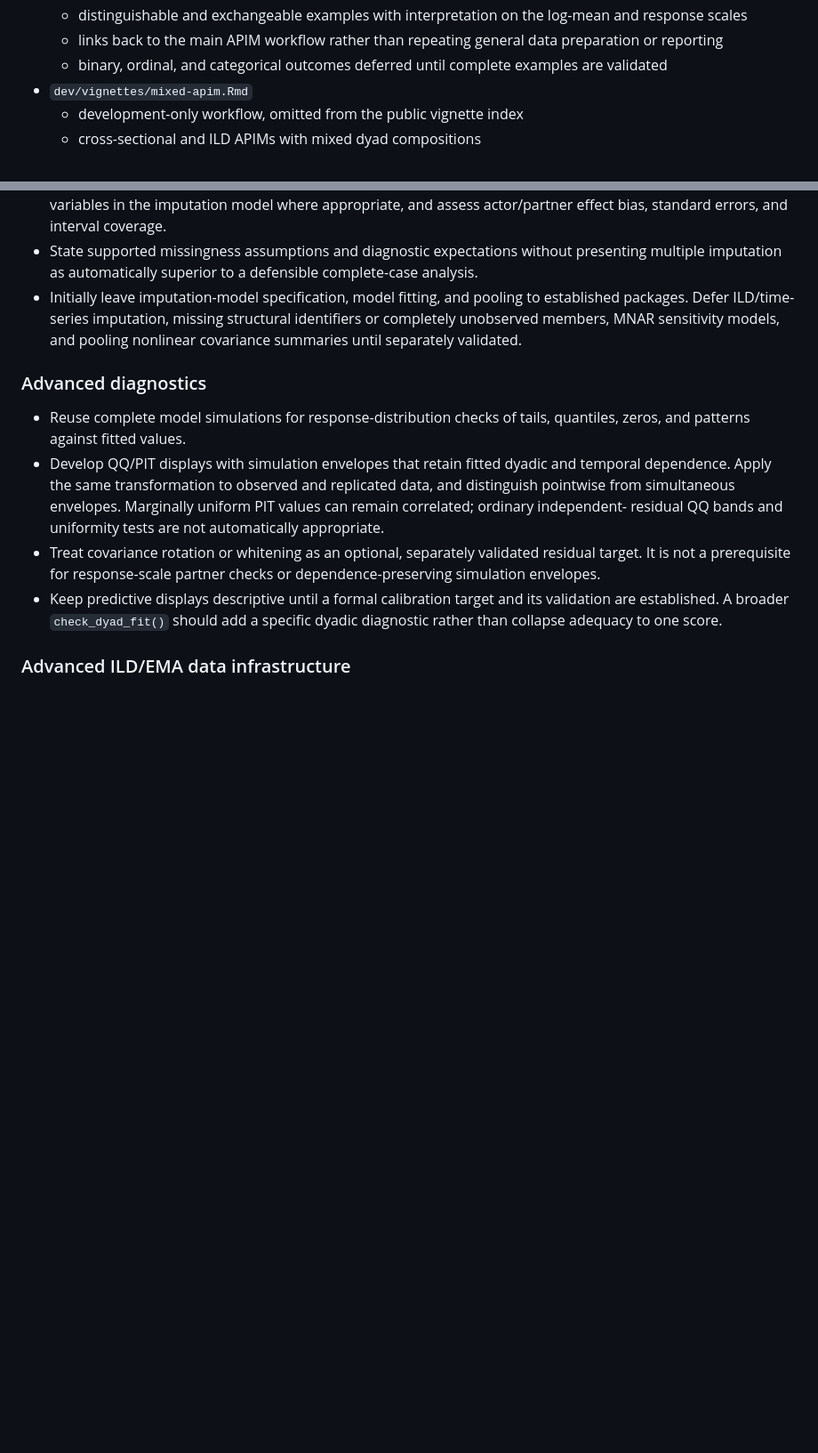
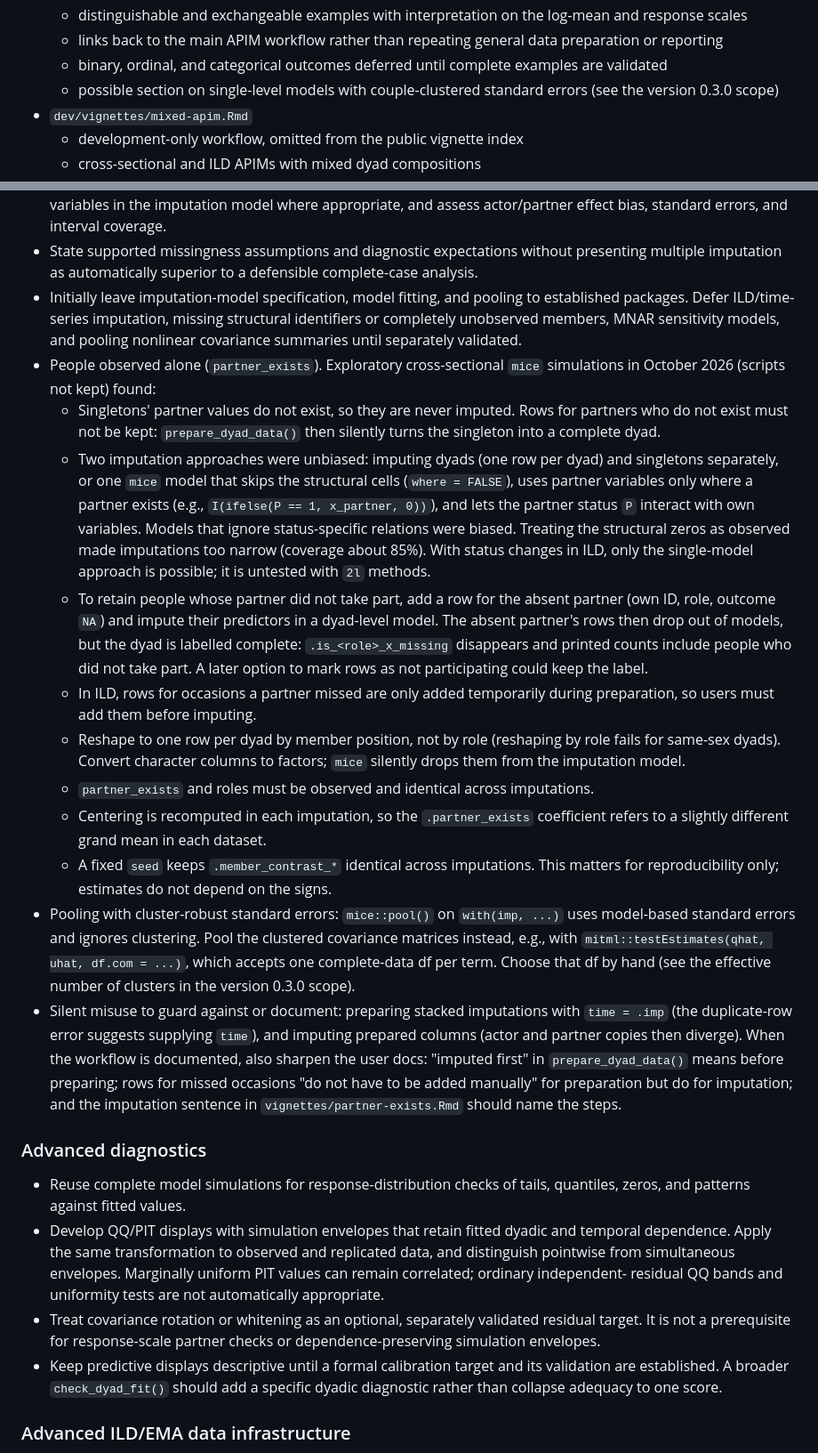
Before and after one commit to Pascal-Kueng/dyadMLM, a Markdown page: dev/roadmap.md, 2 parts joined by grey strips. Shown at 89% size. GitHub-like rendering; blank space fills up the shorter version.

Commit message:
Document clustered SEs and imputation for people observed alone in the roadmap

```diff
--- a/dev/roadmap.md
+++ b/dev/roadmap.md
@@ -149,6 +149,8 @@ Target vignette structure:
     preparation or reporting
   - binary, ordinal, and categorical outcomes deferred until complete examples
     are validated
+  - possible section on single-level models with couple-clustered standard
+    errors (see the version 0.3.0 scope)
 - `dev/vignettes/mixed-apim.Rmd`
   - development-only workflow, omitted from the public vignette index
   - cross-sectional and ILD APIMs with mixed dyad compositions
@@ -992,6 +1029,50 @@ them as one release commitment.
   established packages. Defer ILD/time-series imputation, missing structural
   identifiers or completely unobserved members, MNAR sensitivity models, and
   pooling nonlinear covariance summaries until separately validated.
+- People observed alone (`partner_exists`). Exploratory cross-sectional `mice`
+  simulations in October 2026 (scripts not kept) found:
+  - Singletons' partner values do not exist, so they are never imputed. Rows
+    for partners who do not exist must not be kept: `prepare_dyad_data()` then
+    silently turns the singleton into a complete dyad.
+  - Two imputation approaches were unbiased: imputing dyads (one row per dyad)
+    and singletons separately, or one `mice` model that skips the structural
+    cells (`where = FALSE`), uses partner variables only where a partner exists
+    (e.g., `I(ifelse(P == 1, x_partner, 0))`), and lets the partner status `P`
+    interact with own variables. Models that ignore status-specific relations
+    were biased. Treating the structural zeros as observed made imputations too
+    narrow (coverage about 85%). With status changes in ILD, only the
+    single-model approach is possible; it is untested with `2l` methods.
+  - To retain people whose partner did not take part, add a row for the absent
+    partner (own ID, role, outcome `NA`) and impute their predictors in a
+    dyad-level model. The absent partner's rows then drop out of models, but
+    the dyad is labelled complete: `.is_<role>_x_missing` disappears and
+    printed counts include people who did not take part. A later option to
+    mark rows as not participating could keep the label.
+  - In ILD, rows for occasions a partner missed are only added temporarily
+    during preparation, so users must add them before imputing.
+  - Reshape to one row per dyad by member position, not by role (reshaping by
+    role fails for same-sex dyads). Convert character columns to factors;
+    `mice` silently drops them from the imputation model.
+  - `partner_exists` and roles must be observed and identical across
+    imputations.
+  - Centering is recomputed in each imputation, so the `.partner_exists`
+    coefficient refers to a slightly different grand mean in each dataset.
+  - A fixed `seed` keeps `.member_contrast_*` identical across imputations.
+    This matters for reproducibility only; estimates do not depend on the
+    signs.
+- Pooling with cluster-robust standard errors: `mice::pool()` on
+  `with(imp, ...)` uses model-based standard errors and ignores clustering.
+  Pool the clustered covariance matrices instead, e.g., with
+  `mitml::testEstimates(qhat, uhat, df.com = ...)`, which accepts one
+  complete-data df per term. Choose that df by hand (see the effective number
+  of clusters in the version 0.3.0 scope).
+- Silent misuse to guard against or document: preparing stacked imputations
+  with `time = .imp` (the duplicate-row error suggests supplying `time`), and
+  imputing prepared columns (actor and partner copies then diverge). When the
+  workflow is documented, also sharpen the user docs: "imputed first" in
+  `prepare_dyad_data()` means before preparing; rows for missed occasions "do
+  not have to be added manually" for preparation but do for imputation; and the
+  imputation sentence in `vignettes/partner-exists.Rmd` should name the steps.
 
 ### Advanced diagnostics
 
```
Also changed, not shown: other parts of dev/roadmap.md (+35 -0 lines).
